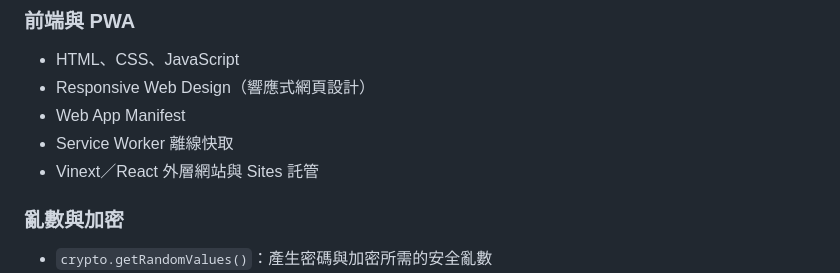
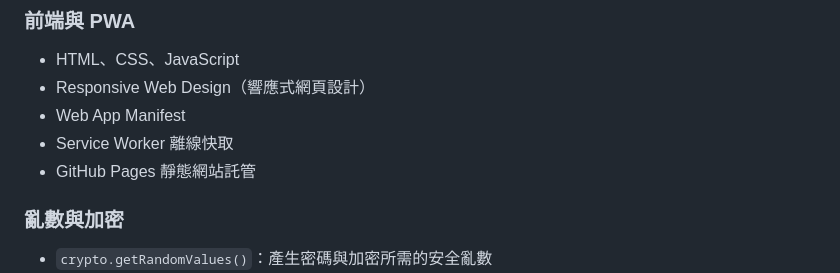
Before and after one commit to Merle1022/cyber-talisman-key-forge, a Markdown page: README.md, the part around one of its changes. Rendered like a GitHub page.

```diff
--- a/README.md
+++ b/README.md
@@ -55,7 +55,7 @@
 - Responsive Web Design（響應式網頁設計）
 - Web App Manifest
 - Service Worker 離線快取
-- Vinext／React 外層網站與 Sites 託管
+- GitHub Pages 靜態網站託管
 
 ### 亂數與加密
 
```
Also changed, not shown: other parts of README.md (+1 -1 lines).
